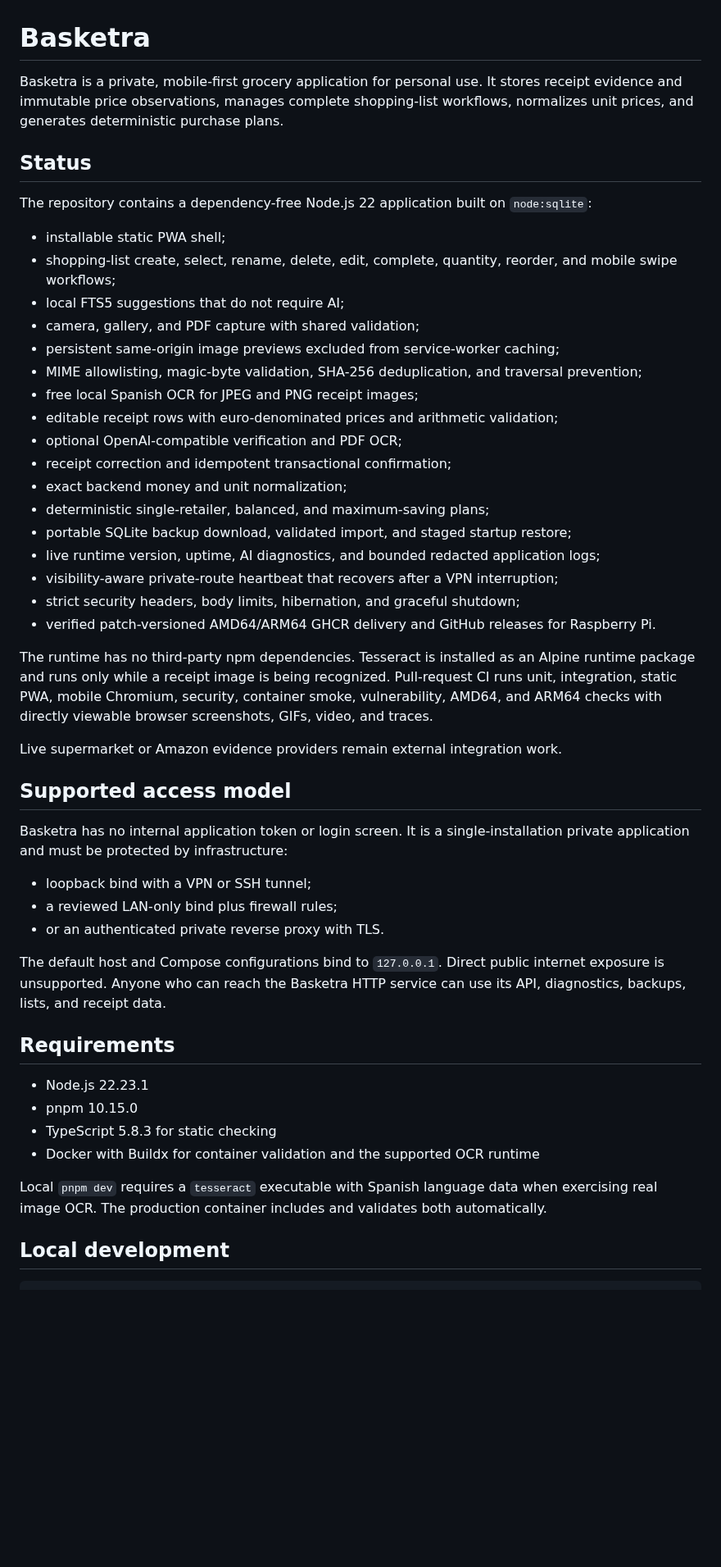
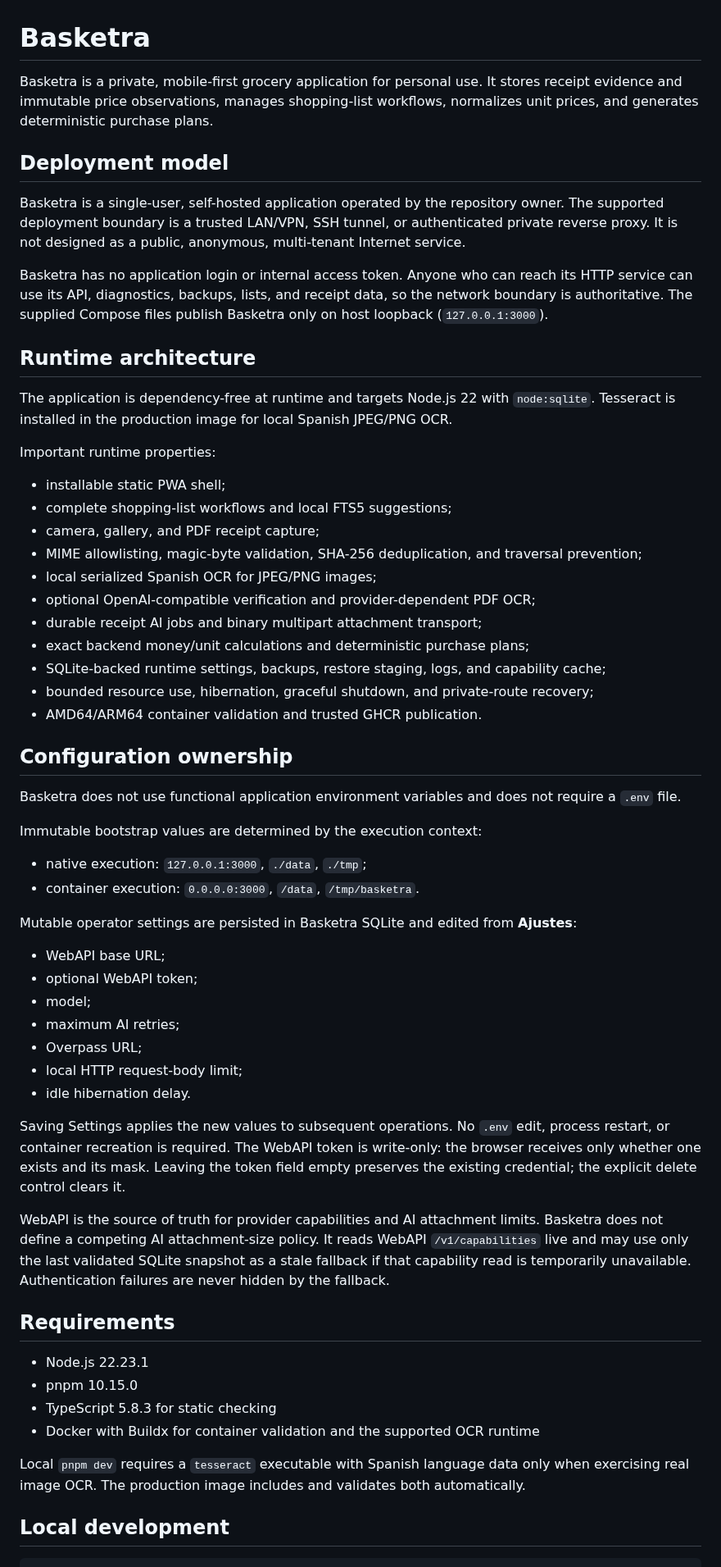
Before and after one commit to juanjoGonDev/Basketra, a Markdown page: README.md, the part around one of its changes. Shown at 82% size. GitHub-like rendering; blank space fills up the shorter version.

Commit message:
docs(runtime): document zero-env settings

```diff
--- a/README.md
+++ b/README.md
@@ -1,42 +1,53 @@
 # Basketra
 
-Basketra is a private, mobile-first grocery application for personal use. It stores receipt evidence and immutable price observations, manages complete shopping-list workflows, normalizes unit prices, and generates deterministic purchase plans.
+Basketra is a private, mobile-first grocery application for personal use. It stores receipt evidence and immutable price observations, manages shopping-list workflows, normalizes unit prices, and generates deterministic purchase plans.
 
-## Status
+## Deployment model
 
-The repository contains a dependency-free Node.js 22 application built on `node:sqlite`:
+Basketra is a single-user, self-hosted application operated by the repository owner. The supported deployment boundary is a trusted LAN/VPN, SSH tunnel, or authenticated private reverse proxy. It is not designed as a public, anonymous, multi-tenant Internet service.
+
+Basketra has no application login or internal access token. Anyone who can reach its HTTP service can use its API, diagnostics, backups, lists, and receipt data, so the network boundary is authoritative. The supplied Compose files publish Basketra only on host loopback (`127.0.0.1:3000`).
+
+## Runtime architecture
+
+The application is dependency-free at runtime and targets Node.js 22 with `node:sqlite`. Tesseract is installed in the production image for local Spanish JPEG/PNG OCR.
+
+Important runtime properties:
 
 - installable static PWA shell;
-- shopping-list create, select, rename, delete, edit, complete, quantity, reorder, and mobile swipe workflows;
-- local FTS5 suggestions that do not require AI;
-- camera, gallery, and PDF capture with shared validation;
-- persistent same-origin image previews excluded from service-worker caching;
+- complete shopping-list workflows and local FTS5 suggestions;
+- camera, gallery, and PDF receipt capture;
 - MIME allowlisting, magic-byte validation, SHA-256 deduplication, and traversal prevention;
-- free local Spanish OCR for JPEG and PNG receipt images;
-- editable receipt rows with euro-denominated prices and arithmetic validation;
-- optional OpenAI-compatible verification and PDF OCR;
-- receipt correction and idempotent transactional confirmation;
-- exact backend money and unit normalization;
-- deterministic single-retailer, balanced, and maximum-saving plans;
-- portable SQLite backup download, validated import, and staged startup restore;
-- live runtime version, uptime, AI diagnostics, and bounded redacted application logs;
-- visibility-aware private-route heartbeat that recovers after a VPN interruption;
-- strict security headers, body limits, hibernation, and graceful shutdown;
-- verified patch-versioned AMD64/ARM64 GHCR delivery and GitHub releases for Raspberry Pi.
+- local serialized Spanish OCR for JPEG/PNG images;
+- optional OpenAI-compatible verification and provider-dependent PDF OCR;
+- durable receipt AI jobs and binary multipart attachment transport;
+- exact backend money/unit calculations and deterministic purchase plans;
+- SQLite-backed runtime settings, backups, restore staging, logs, and capability cache;
+- bounded resource use, hibernation, graceful shutdown, and private-route recovery;
+- AMD64/ARM64 container validation and trusted GHCR publication.
 
-The runtime has no third-party npm dependencies. Tesseract is installed as an Alpine runtime package and runs only while a receipt image is being recognized. Pull-request CI runs unit, integration, static PWA, mobile Chromium, security, container smoke, vulnerability, AMD64, and ARM64 checks with directly viewable browser screenshots, GIFs, video, and traces.
+## Configuration ownership
 
-Live supermarket or Amazon evidence providers remain external integration work.
+Basketra does not use functional application environment variables and does not require a `.env` file.
 
-## Supported access model
+Immutable bootstrap values are determined by the execution context:
 
-Basketra has no internal application token or login screen. It is a single-installation private application and must be protected by infrastructure:
+- native execution: `127.0.0.1:3000`, `./data`, `./tmp`;
+- container execution: `0.0.0.0:3000`, `/data`, `/tmp/basketra`.
 
-- loopback bind with a VPN or SSH tunnel;
-- a reviewed LAN-only bind plus firewall rules;
-- or an authenticated private reverse proxy with TLS.
+Mutable operator settings are persisted in Basketra SQLite and edited from **Ajustes**:
 
-The default host and Compose configurations bind to `127.0.0.1`. Direct public internet exposure is unsupported. Anyone who can reach the Basketra HTTP service can use its API, diagnostics, backups, lists, and receipt data.
+- WebAPI base URL;
+- optional WebAPI token;
+- model;
+- maximum AI retries;
+- Overpass URL;
+- local HTTP request-body limit;
+- idle hibernation delay.
+
+Saving Settings applies the new values to subsequent operations. No `.env` edit, process restart, or container recreation is required. The WebAPI token is write-only: the browser receives only whether one exists and its mask. Leaving the token field empty preserves the existing credential; the explicit delete control clears it.
+
+WebAPI is the source of truth for provider capabilities and AI attachment limits. Basketra does not define a competing AI attachment-size policy. It reads WebAPI `/v1/capabilities` live and may use only the last validated SQLite snapshot as a stale fallback if that capability read is temporarily unavailable. Authentication failures are never hidden by the fallback.
 
 ## Requirements
 
@@ -45,7 +56,7 @@ The default host and Compose configurations bind to `127.0.0.1`. Direct public i
 - TypeScript 5.8.3 for static checking
 - Docker with Buildx for container validation and the supported OCR runtime
 
-Local `pnpm dev` requires a `tesseract` executable with Spanish language data when exercising real image OCR. The production container includes and validates both automatically.
+Local `pnpm dev` requires a `tesseract` executable with Spanish language data only when exercising real image OCR. The production image includes and validates both automatically.
 
 ## Local development
 
```
Also changed, not shown: other parts of README.md (+63 -110 lines).
